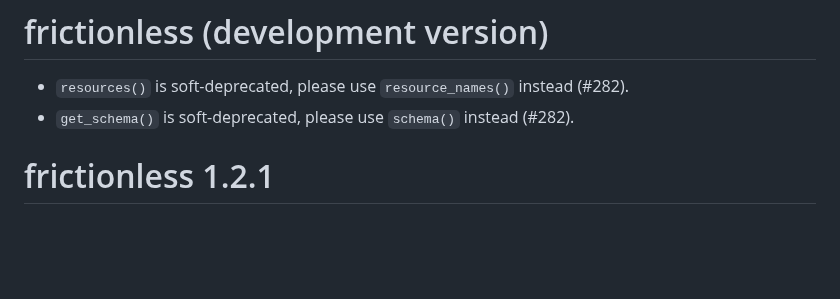
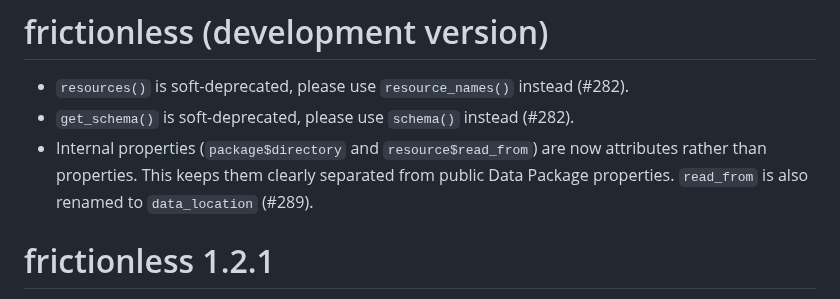
Before and after one commit to frictionlessdata/frictionless-r, a Markdown page: NEWS.md, the part around the change. Drawn GitHub-style; blank space fills up the shorter version.

```diff
--- a/NEWS.md
+++ b/NEWS.md
@@ -2,6 +2,7 @@
 
 * `resources()` is soft-deprecated, please use `resource_names()` instead (#282).
 * `get_schema()` is soft-deprecated, please use `schema()` instead (#282).
+* Internal properties (`package$directory` and `resource$read_from`) are now attributes rather than properties. This keeps them clearly separated from public Data Package properties. `read_from` is also renamed to `data_location` (#289).
 
 # frictionless 1.2.1
 
```
